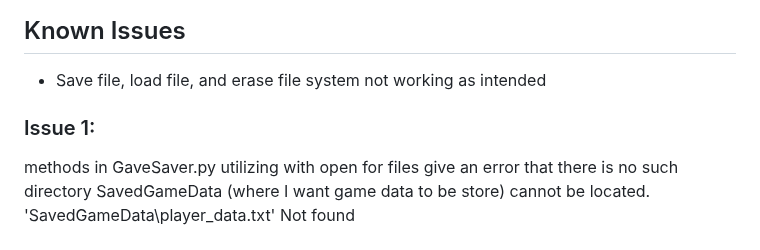
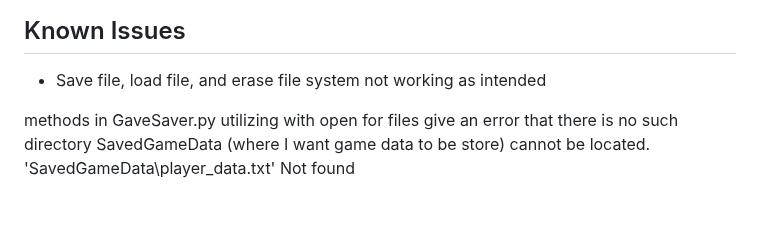
Before and after one commit to pmp-p/untitled-asteroids-pyray, a Markdown page: README.md, the part around the change. Rendered like a GitHub page; blank space fills up the shorter version.

```diff
--- a/README.md
+++ b/README.md
@@ -145,6 +145,4 @@ Pixabay Content License (https://pixabay.com/service/license-summary/):
 
 * Save file, load file, and erase file system not working as intended
 
-### Issue 1:
-
 methods in GaveSaver.py utilizing with open for files give an error that there is no such directory SavedGameData (where I want game data to be store) cannot be located. 'SavedGameData\\player_data.txt' Not found
```
